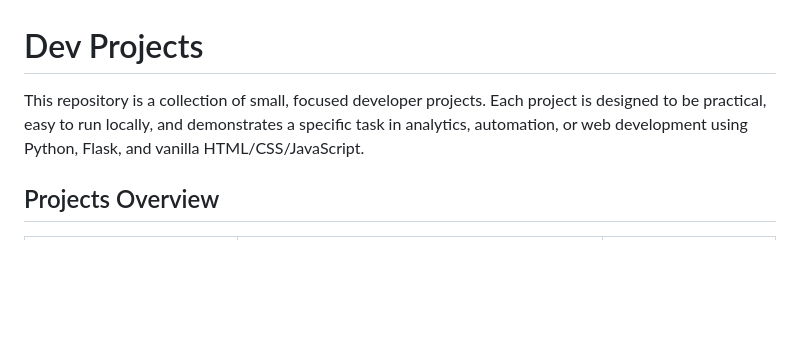
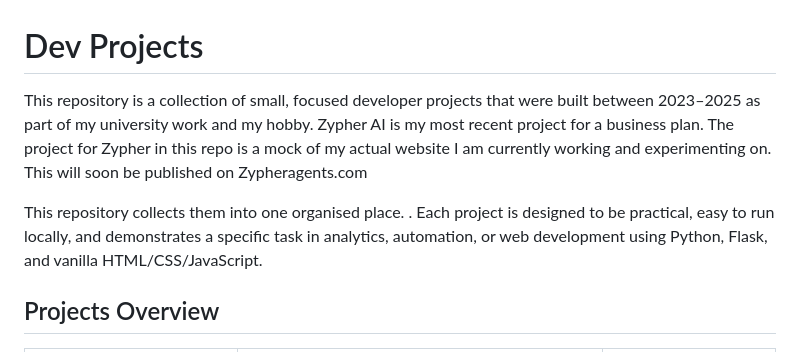
Before and after one commit to DevilDublin/Dev-Projects, a Markdown page: README.md, the part around the change. Rendered like a GitHub page; blank space fills up the shorter version.

```diff
--- a/README.md
+++ b/README.md
@@ -1,6 +1,9 @@
 # Dev Projects
 
-This repository is a collection of small, focused developer projects. Each project is designed to be practical, easy to run locally, and demonstrates a specific task in analytics, automation, or web development using Python, Flask, and vanilla HTML/CSS/JavaScript.
+This repository is a collection of small, focused developer projects that were built between 2023–2025 as part of my university work and my hobby. Zypher AI is my most recent project for a business plan. The project for Zypher in this repo is a mock of my actual website I am currently working and experimenting on. This will soon be published on Zypheragents.com
+
+This repository collects them into one organised place.
+. Each project is designed to be practical, easy to run locally, and demonstrates a specific task in analytics, automation, or web development using Python, Flask, and vanilla HTML/CSS/JavaScript.
 
 ## Projects Overview
 
```
